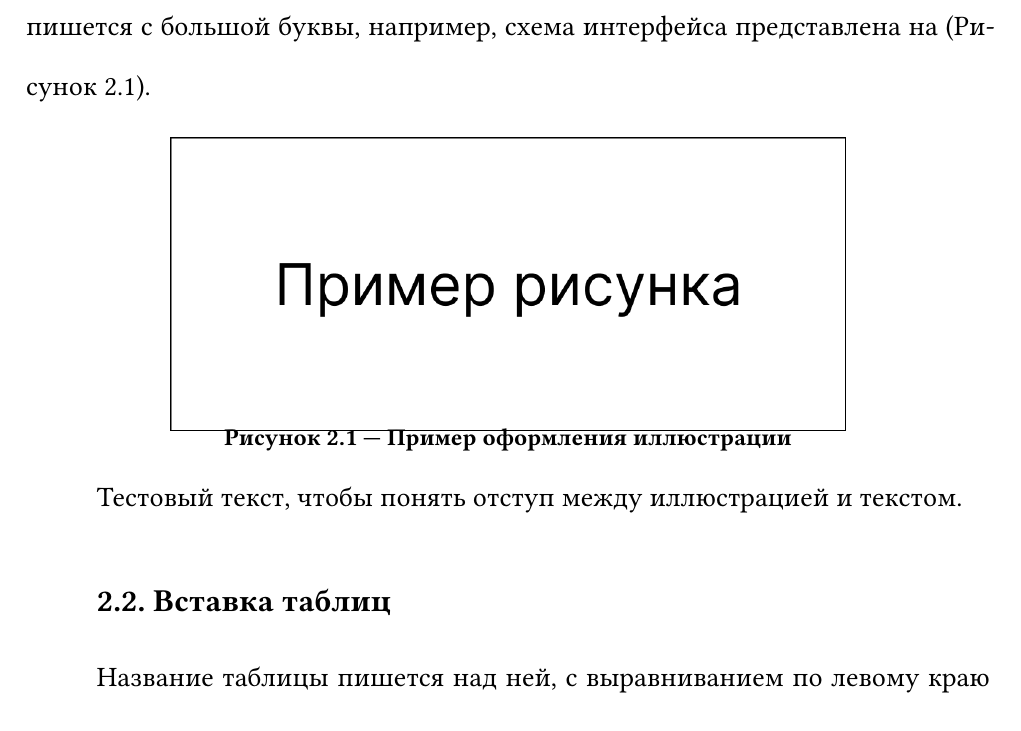
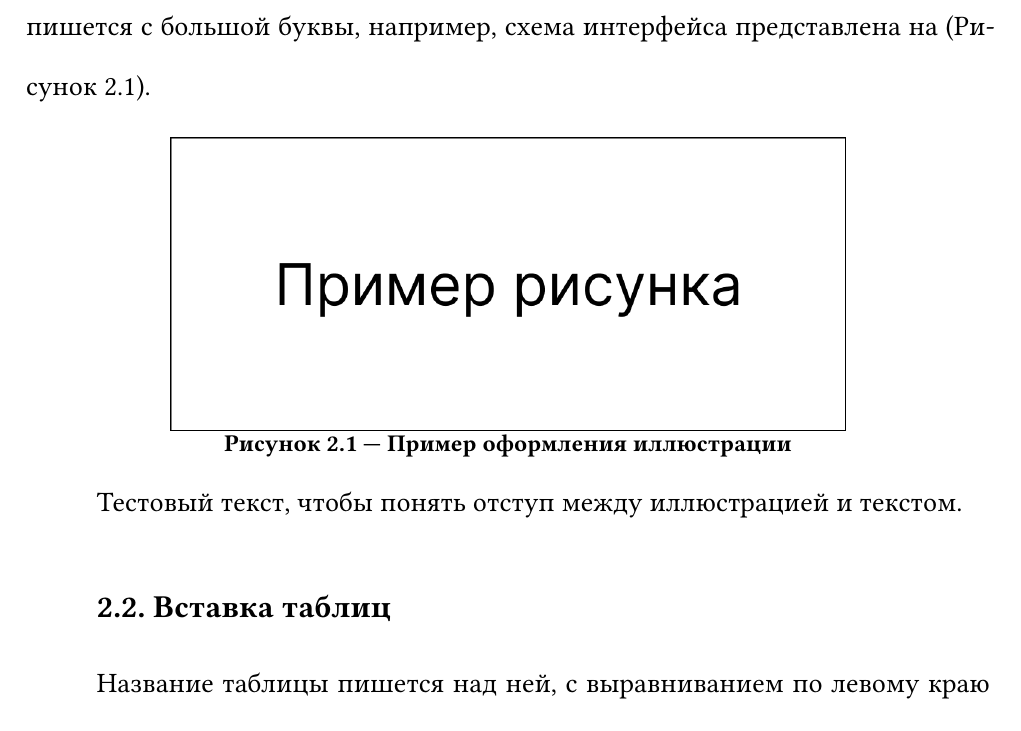
Before and after one commit to xEncerx/Academic-AI, a Typst document (main.typ, which reads settings/gost_figures.typ): part of page 5 of 13, cut so that both start at the same text. Compiled offline with Typst 0.15; a missing font is replaced by an installed copy or a similar font.

Commit message:
fix: adjust spacing above figures to improve layout consistency

```diff
--- a/settings/gost_figures.typ
+++ b/settings/gost_figures.typ
@@ -52,7 +52,7 @@
 
       block(
         width: 100%,
-        above: 0mm, // Прилегает к рисунку
+        above: 1mm, // Прилегает к рисунку
         below: 6mm, // Отступ после подписи до основного текста
         // Выводим "Рисунок N --- Текст подписи" (--- превратится в длинное тире)
         align(center)[#it.supplement #num-str --- #it.caption.body],
```
